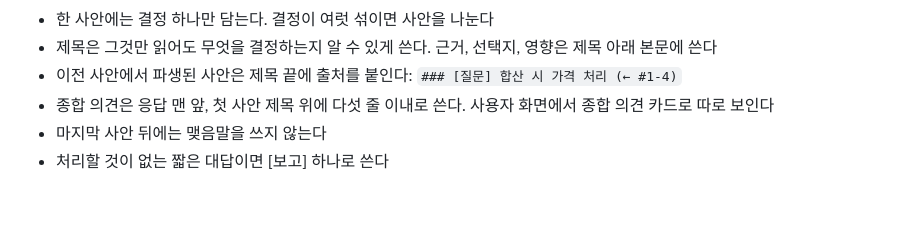
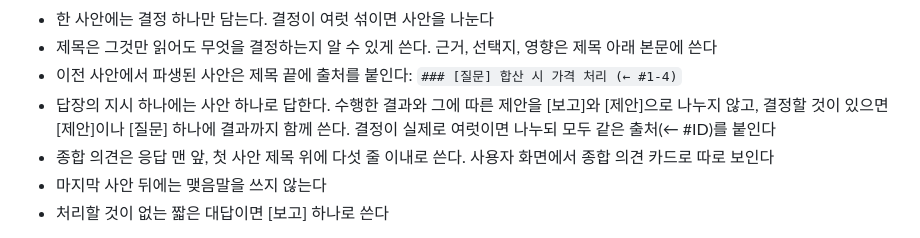
Before and after one commit to gatesplan/agent-ui-overseer, a Markdown page: docs/item-protocol.md, the part around the change. Drawn GitHub-style; blank space fills up the shorter version.

Commit message:
사안 규약: 지시 하나에는 사안 하나로 답하고, 결과와 제안을 나누지 않는다
Co-Authored-By: Claude Opus 5.5 (1M context) <noreply@anthropic.com>

```diff
--- a/docs/item-protocol.md
+++ b/docs/item-protocol.md
@@ -16,6 +16,7 @@
 - 한 사안에는 결정 하나만 담는다. 결정이 여럿 섞이면 사안을 나눈다
 - 제목은 그것만 읽어도 무엇을 결정하는지 알 수 있게 쓴다. 근거, 선택지, 영향은 제목 아래 본문에 쓴다
 - 이전 사안에서 파생된 사안은 제목 끝에 출처를 붙인다: `### [질문] 합산 시 가격 처리 (← #1-4)`
+- 답장의 지시 하나에는 사안 하나로 답한다. 수행한 결과와 그에 따른 제안을 [보고]와 [제안]으로 나누지 않고, 결정할 것이 있으면 [제안]이나 [질문] 하나에 결과까지 함께 쓴다. 결정이 실제로 여럿이면 나누되 모두 같은 출처(← #ID)를 붙인다
 - 종합 의견은 응답 맨 앞, 첫 사안 제목 위에 다섯 줄 이내로 쓴다. 사용자 화면에서 종합 의견 카드로 따로 보인다
 - 마지막 사안 뒤에는 맺음말을 쓰지 않는다
 - 처리할 것이 없는 짧은 대답이면 [보고] 하나로 쓴다
```
